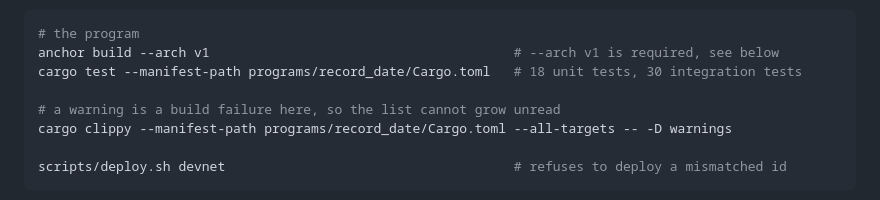
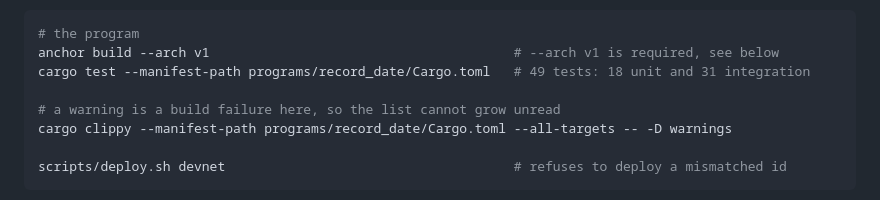
Before and after one commit to iamrobertmoore/record-date, a Markdown page: README.md, the part around the change. Rendered like a GitHub page.

Commit message:
The README's test count was wrong by one, and the sweep was asserting it
The README told a reader running the suite to expect "18 unit tests, 30 integration tests".
`cargo test` runs three targets: 18 unit tests, 30 in `integration.rs`, and one in
`walk_census.rs`. Forty-nine, all passing. The line sits in a shell comment beside the command
rather than in prose, which is where the previous count error hid too.

`walk_census.rs` was added in 4a0e44a and the count was not moved with it, so the figure was
wrong from the commit that made it wrong and stayed wrong through every pass since. It is easy
to overlook because the test self-skips: it returns early unless `RECORD_DATE_MINT_DIR` names a
directory of captured mint accounts, so on a machine without one it prints a line and asserts
nothing. It still counts in the summary, which is why the summary is the right place to read the
count from rather than a list of tests that look like they do something.

What makes this instance worse than the others in the series is where the wrong number was being
defended. The claim sweep's `required` block asserted the 48 forms across three documents, so a
clean sweep was evidence *for* a wrong number. A check that asserts a figure which is itself
wrong is not a weaker check than no check: it is a check that resists the correction, and it was
resisting it on the surface a judge is most likely to run.

Fixed in three places and guarded against a revert. `repo/README.md`, `working/HANDOVER.md` and
`working/CRITERIA.md` carry the 49 form, the sweep spec's `required` entry is the exact string
the README now carries, and the three superseded forms are in `stale`, so restoring the old
wording fails the sweep rather than passing it.

Verified by running the command the README tells a reader to run:

    running 18 tests   -> test result: ok. 18 passed
    running 30 tests   -> test result: ok. 30 passed
    running 1 test     -> test result: ok. 1 passed

The page is unchanged. The build is byte-identical at 79,858 bytes, and the sweep passes with
50 of 50 controls.

````diff
--- a/README.md
+++ b/README.md
@@ -216,7 +216,7 @@ If any check fails the script prints why and **refuses to build the page**. It i
 ```bash
 # the program
 anchor build --arch v1                                       # --arch v1 is required, see below
-cargo test --manifest-path programs/record_date/Cargo.toml   # 18 unit tests, 30 integration tests
+cargo test --manifest-path programs/record_date/Cargo.toml   # 49 tests: 18 unit and 31 integration
 
 # a warning is a build failure here, so the list cannot grow unread
 cargo clippy --manifest-path programs/record_date/Cargo.toml --all-targets -- -D warnings
````
